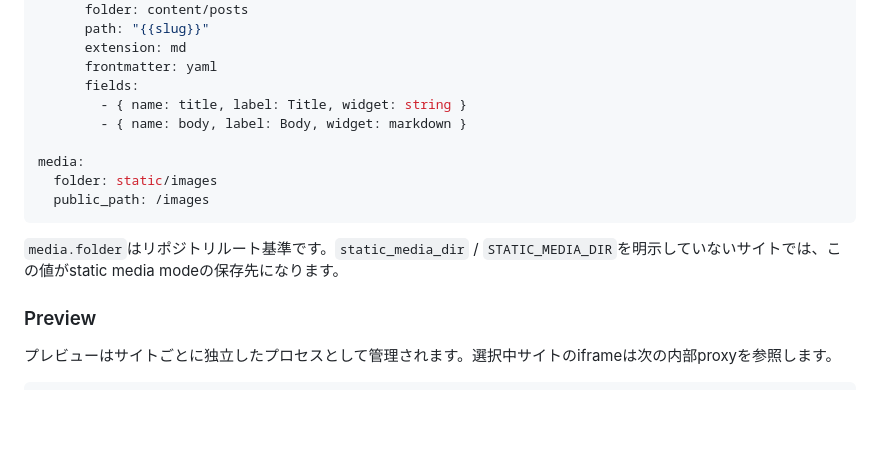
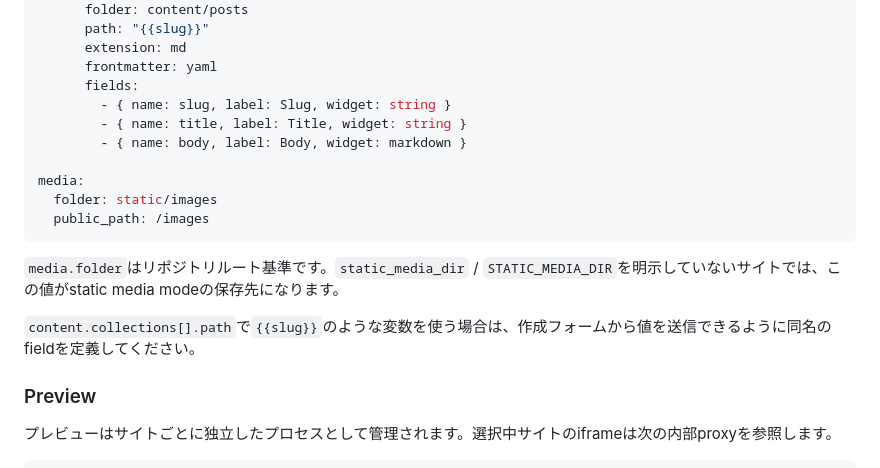
Before and after one commit to kitashimauni/hugo-cms, a Markdown page: docs/guides/configuration.md, the part around the change. Rendered like a GitHub page; blank space fills up the shorter version.

Commit message:
docs: add slug field to homecms example

````diff
--- a/docs/guides/configuration.md
+++ b/docs/guides/configuration.md
@@ -186,6 +186,7 @@ content:
       extension: md
       frontmatter: yaml
       fields:
+        - { name: slug, label: Slug, widget: string }
         - { name: title, label: Title, widget: string }
         - { name: body, label: Body, widget: markdown }
 
@@ -195,6 +196,8 @@ media:
 ```
 
 `media.folder`はリポジトリルート基準です。`static_media_dir` / `STATIC_MEDIA_DIR`を明示していないサイトでは、この値がstatic media modeの保存先になります。
+
+`content.collections[].path`で`{{slug}}`のような変数を使う場合は、作成フォームから値を送信できるように同名のfieldを定義してください。
 
 ### Preview
 
````
